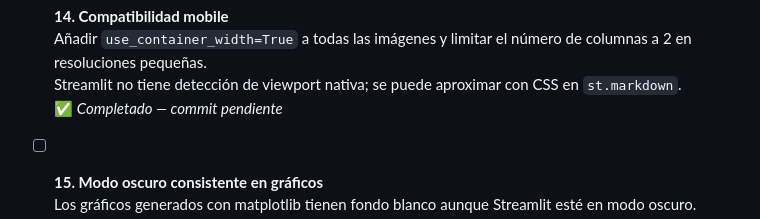
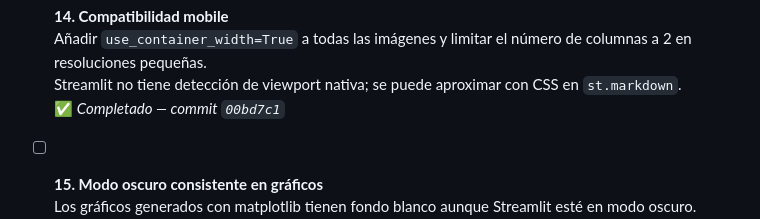
Before and after one commit to Samothp/AgenteDeportivo, a Markdown page: RoadmapDashboard.md, the part around the change. GitHub-like rendering.

Commit message:
docs: hash commit punto 14 en RoadmapDashboard

```diff
--- a/RoadmapDashboard.md
+++ b/RoadmapDashboard.md
@@ -87,7 +87,7 @@
 - [x] **14. Compatibilidad mobile**
   Añadir `use_container_width=True` a todas las imágenes y limitar el número de columnas a 2 en resoluciones pequeñas.
   Streamlit no tiene detección de viewport nativa; se puede aproximar con CSS en `st.markdown`.
-  ✅ _Completado — commit pendiente_
+  ✅ _Completado — commit `00bd7c1`_
 
 - [ ] **15. Modo oscuro consistente en gráficos**
   Los gráficos generados con matplotlib tienen fondo blanco aunque Streamlit esté en modo oscuro.
```
